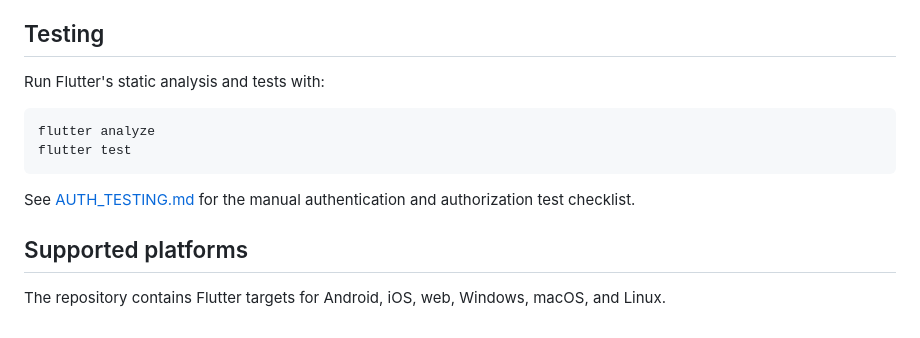
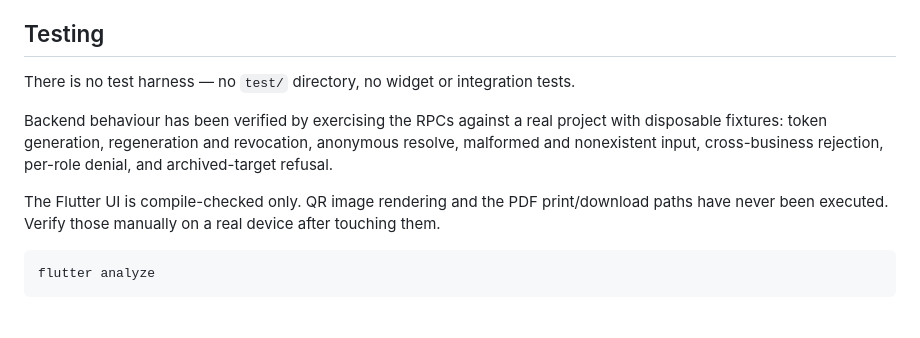
Before and after one commit to vikas1718/Sarvanthar, a Markdown page: README.md, the part around one of its changes. Rendered like a GitHub page.

Commit message:
Revise README for improved project documentation
Updated README to enhance clarity on features, status, getting started instructions, roles, permissions, and QR code management.

````diff
--- a/README.md
+++ b/README.md
@@ -84,15 +141,12 @@ Owners have business-wide access. Restaurant staff belong directly to a business
 
 ## Testing
 
-Run Flutter's static analysis and tests with:
+There is no test harness — no `test/` directory, no widget or integration tests.
+
+Backend behaviour has been verified by exercising the RPCs against a real project with disposable fixtures: token generation, regeneration and revocation, anonymous resolve, malformed and nonexistent input, cross-business rejection, per-role denial, and archived-target refusal.
+
+The Flutter UI is compile-checked only. QR image rendering and the PDF print/download paths have never been executed. Verify those manually on a real device after touching them.
 
 ```bash
 flutter analyze
-flutter test
 ```
-
-See [AUTH_TESTING.md](AUTH_TESTING.md) for the manual authentication and authorization test checklist.
-
-## Supported platforms
-
-The repository contains Flutter targets for Android, iOS, web, Windows, macOS, and Linux.
````
Also changed, not shown: other parts of README.md (+120 -63 lines).
